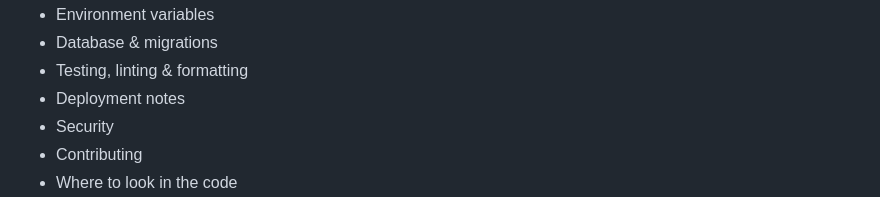
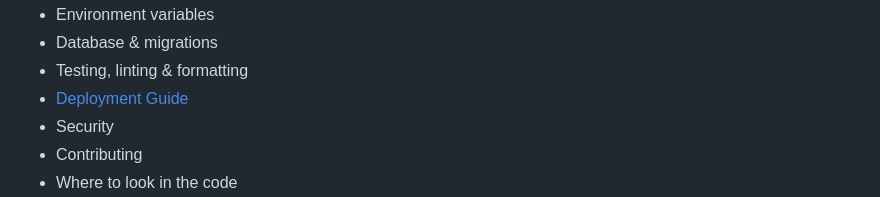
Before and after one commit to sjashwant21/vuln-platform, a Markdown page: README.md, the part around the change. GitHub-like rendering.

Commit message:
docs: add comprehensive deployment guide

```diff
--- a/README.md
+++ b/README.md
@@ -14,7 +14,7 @@ Table of contents
 - Environment variables
 - Database & migrations
 - Testing, linting & formatting
-- Deployment notes
+- [Deployment Guide](DEPLOYMENT.md)
 - Security
 - Contributing
 - Where to look in the code
```
Also changed, not shown: DEPLOYMENT.md (added, +116 -0 lines).
